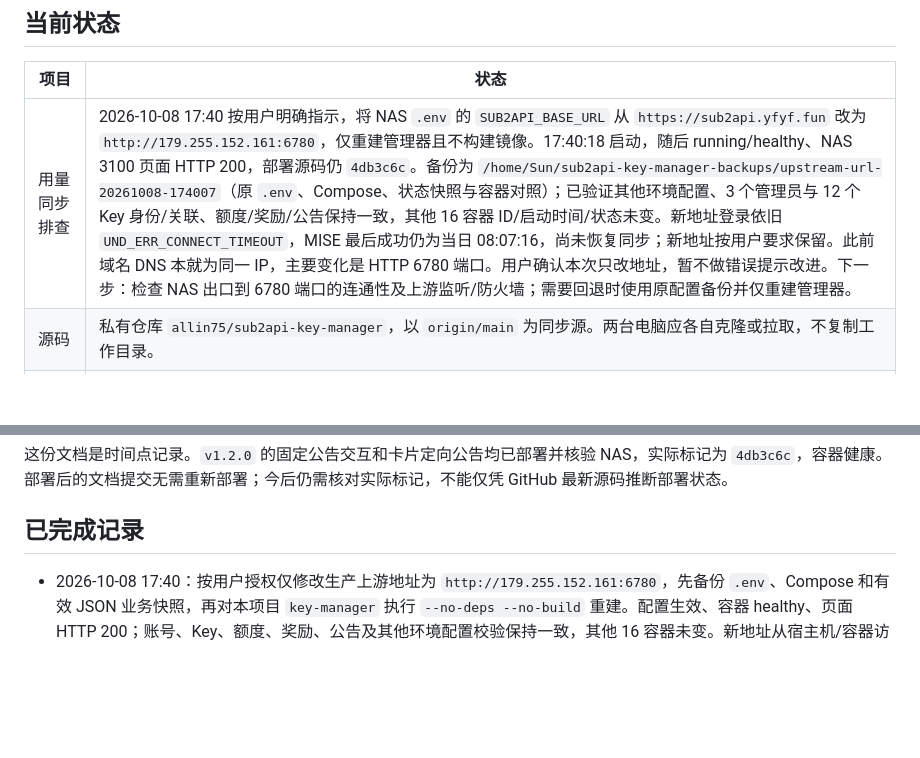
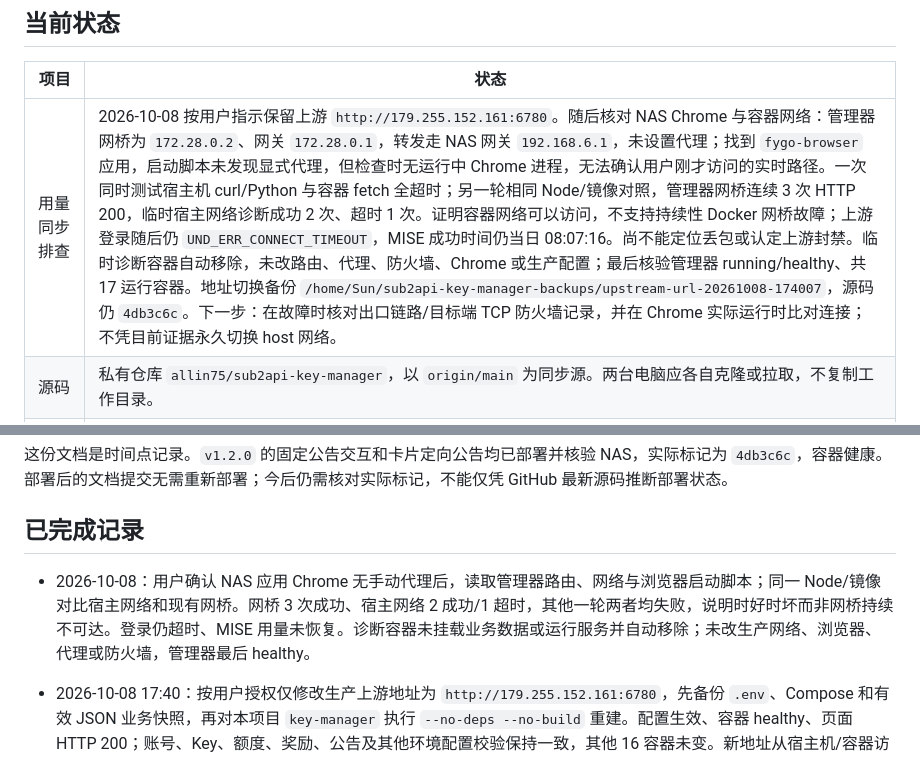
Before and after one commit to allin75/sub2api-key-manager, a Markdown page: docs/PROJECT_HANDOFF.md, 2 parts joined by grey strips. GitHub-like rendering; blank space fills up the shorter version.

Commit message:
docs: record browser and container network comparison

```diff
--- a/docs/PROJECT_HANDOFF.md
+++ b/docs/PROJECT_HANDOFF.md
@@ -6,7 +6,7 @@
 
 | 项目 | 状态 |
 | --- | --- |
-| 用量同步排查 | 2026-10-08 17:40 按用户明确指示，将 NAS `.env` 的 `SUB2API_BASE_URL` 从 `https://sub2api.yfyf.fun` 改为 `http://179.255.152.161:6780`，仅重建管理器且不构建镜像。17:40:18 启动，随后 running/healthy、NAS 3100 页面 HTTP 200，部署源码仍 `4db3c6c`。备份为 `/home/Sun/sub2api-key-manager-backups/upstream-url-20261008-174007`（原 `.env`、Compose、状态快照与容器对照）；已验证其他环境配置、3 个管理员与 12 个 Key 身份/关联、额度/奖励/公告保持一致，其他 16 容器 ID/启动时间/状态未变。新地址登录依旧 `UND_ERR_CONNECT_TIMEOUT`，MISE 最后成功仍为当日 08:07:16，尚未恢复同步；新地址按用户要求保留。此前域名 DNS 本就为同一 IP，主要变化是 HTTP 6780 端口。用户确认本次只改地址，暂不做错误提示改进。下一步：检查 NAS 出口到 6780 端口的连通性及上游监听/防火墙；需要回退时使用原配置备份并仅重建管理器。 |
+| 用量同步排查 | 2026-10-08 按用户指示保留上游 `http://179.255.152.161:6780`。随后核对 NAS Chrome 与容器网络：管理器网桥为 `172.28.0.2`、网关 `172.28.0.1`，转发走 NAS 网关 `192.168.6.1`，未设置代理；找到 `fygo-browser` 应用，启动脚本未发现显式代理，但检查时无运行中 Chrome 进程，无法确认用户刚才访问的实时路径。一次同时测试宿主机 curl/Python 与容器 fetch 全超时；另一轮相同 Node/镜像对照，管理器网桥连续 3 次 HTTP 200，临时宿主网络诊断成功 2 次、超时 1 次。证明容器网络可以访问，不支持持续性 Docker 网桥故障；上游登录随后仍 `UND_ERR_CONNECT_TIMEOUT`，MISE 成功时间仍当日 08:07:16。尚不能定位丢包或认定上游封禁。临时诊断容器自动移除，未改路由、代理、防火墙、Chrome 或生产配置；最后核验管理器 running/healthy、共 17 运行容器。地址切换备份 `/home/Sun/sub2api-key-manager-backups/upstream-url-20261008-174007`，源码仍 `4db3c6c`。下一步：在故障时核对出口链路/目标端 TCP 防火墙记录，并在 Chrome 实际运行时比对连接；不凭目前证据永久切换 host 网络。 |
 | 源码 | 私有仓库 `allin75/sub2api-key-manager`，以 `origin/main` 为同步源。两台电脑应各自克隆或拉取，不复制工作目录。 |
 | 源码同步 | 功能提交 `3d61333` 和发布提交 `4db3c6c502c94ce6fcbbb4b278ef8fd4aca4d744` 已推送 GitHub `main`；远端 `v1.2.0` 标签指向该发布提交，GitHub Release 已发布。本记录随后以文档提交同步；NAS 部署源码仍固定为标签提交，不能把后续文档提交误认为未部署功能。 |
 | 最近功能版本 | `v1.2.0`，发布提交 `4db3c6c`，2026-09-30 发布。包含强提醒额度规则公告、登录与收缩动画修复，以及管理员卡片定向公告。 |
@@ -21,6 +21,8 @@
 这份文档是时间点记录。`v1.2.0` 的固定公告交互和卡片定向公告均已部署并核验 NAS，实际标记为 `4db3c6c`，容器健康。部署后的文档提交无需重新部署；今后仍需核对实际标记，不能仅凭 GitHub 最新源码推断部署状态。
 
 ## 已完成记录
+
+- 2026-10-08：用户确认 NAS 应用 Chrome 无手动代理后，读取管理器路由、网络与浏览器启动脚本；同一 Node/镜像对比宿主网络和现有网桥。网桥 3 次成功、宿主网络 2 成功/1 超时，其他一轮两者均失败，说明时好时坏而非网桥持续不可达。登录仍超时、MISE 用量未恢复。诊断容器未挂载业务数据或运行服务并自动移除；未改生产网络、浏览器、代理或防火墙，管理器最后 healthy。
 
 - 2026-10-08 17:40：按用户授权仅修改生产上游地址为 `http://179.255.152.161:6780`，先备份 `.env`、Compose 和有效 JSON 业务快照，再对本项目 `key-manager` 执行 `--no-deps --no-build` 重建。配置生效、容器 healthy、页面 HTTP 200；账号、Key、额度、奖励、公告及其他环境配置校验保持一致，其他 16 容器未变。新地址从宿主机/容器访问及上游登录仍连接超时，MISE 用量未恢复；保留指定地址，待网络/上游端口排查。用户选择先只改地址，未实现错误提示改进。
 
```
